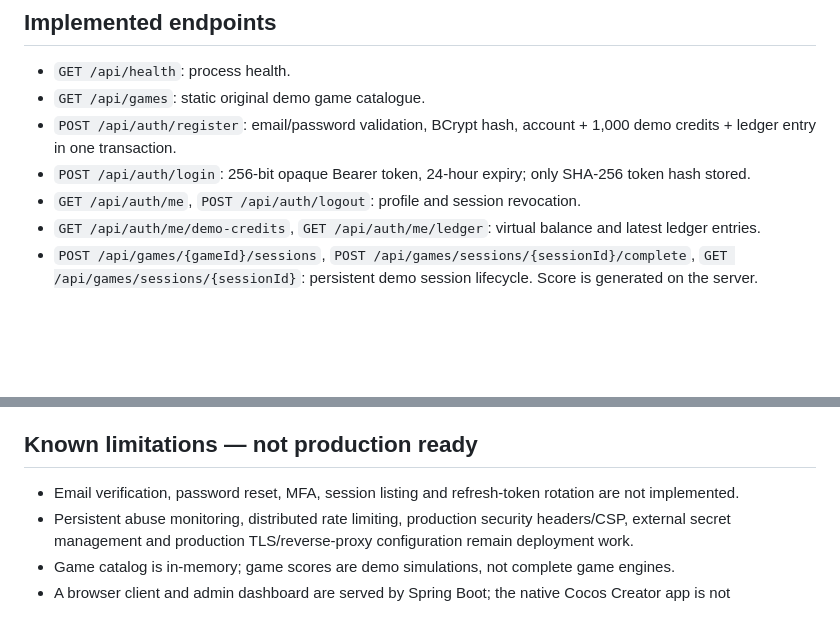
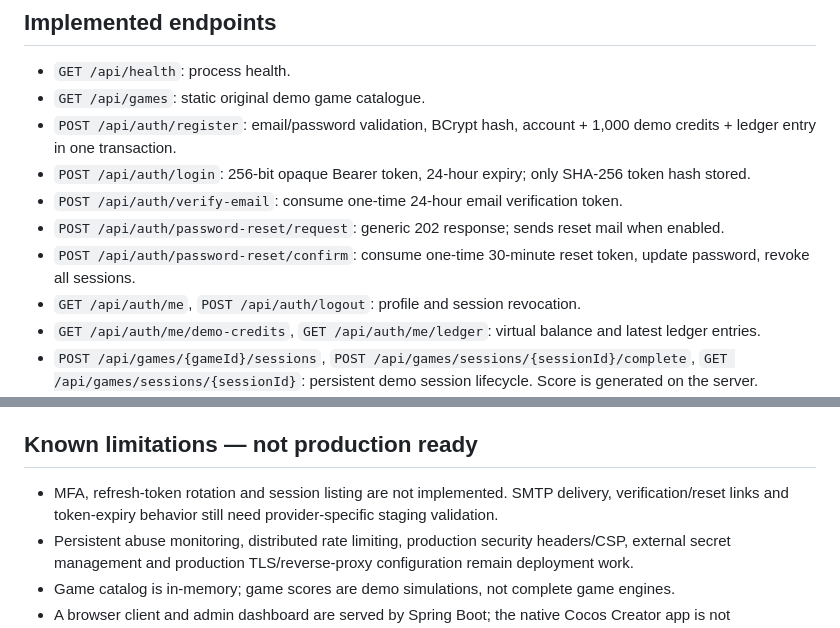
Before and after one commit to solankiabhay/aa-game-inspired, a Markdown page: backend/README.md, 2 parts joined by grey strips. Drawn GitHub-style; blank space fills up the shorter version.

Commit message:
docs(backend): document account recovery endpoints and SMTP configuration

```diff
--- a/backend/README.md
+++ b/backend/README.md
@@ -16,6 +16,9 @@ From repository root:
 - `GET /api/games`: static original demo game catalogue.
 - `POST /api/auth/register`: email/password validation, BCrypt hash, account + 1,000 demo credits + ledger entry in one transaction.
 - `POST /api/auth/login`: 256-bit opaque Bearer token, 24-hour expiry; only SHA-256 token hash stored.
+- `POST /api/auth/verify-email`: consume one-time 24-hour email verification token.
+- `POST /api/auth/password-reset/request`: generic 202 response; sends reset mail when enabled.
+- `POST /api/auth/password-reset/confirm`: consume one-time 30-minute reset token, update password, revoke all sessions.
 - `GET /api/auth/me`, `POST /api/auth/logout`: profile and session revocation.
 - `GET /api/auth/me/demo-credits`, `GET /api/auth/me/ledger`: virtual balance and latest ledger entries.
 - `POST /api/games/{gameId}/sessions`, `POST /api/games/sessions/{sessionId}/complete`, `GET /api/games/sessions/{sessionId}`: persistent demo session lifecycle. Score is generated on the server.
@@ -41,7 +44,7 @@ Local development defaults to the in-process limiter. Production Compose enables
 `mvn --batch-mode verify` runs catalogue MVC, H2-backed auth/game-session/admin integration tests, static-page checks, rate-limit and browser-security-header unit tests, and a Flyway migration smoke test. GitHub Actions runs backend verification, CodeQL, and secret/dependency/misconfiguration scans for backend changes.
 
 ## Known limitations — not production ready
-- Email verification, password reset, MFA, session listing and refresh-token rotation are not implemented.
+- MFA, refresh-token rotation and session listing are not implemented. SMTP delivery, verification/reset links and token-expiry behavior still need provider-specific staging validation.
 - Persistent abuse monitoring, distributed rate limiting, production security headers/CSP, external secret management and production TLS/reverse-proxy configuration remain deployment work.
 - Game catalog is in-memory; game scores are demo simulations, not complete game engines.
 - A browser client and admin dashboard are served by Spring Boot; the native Cocos Creator app is not implemented yet.
```
